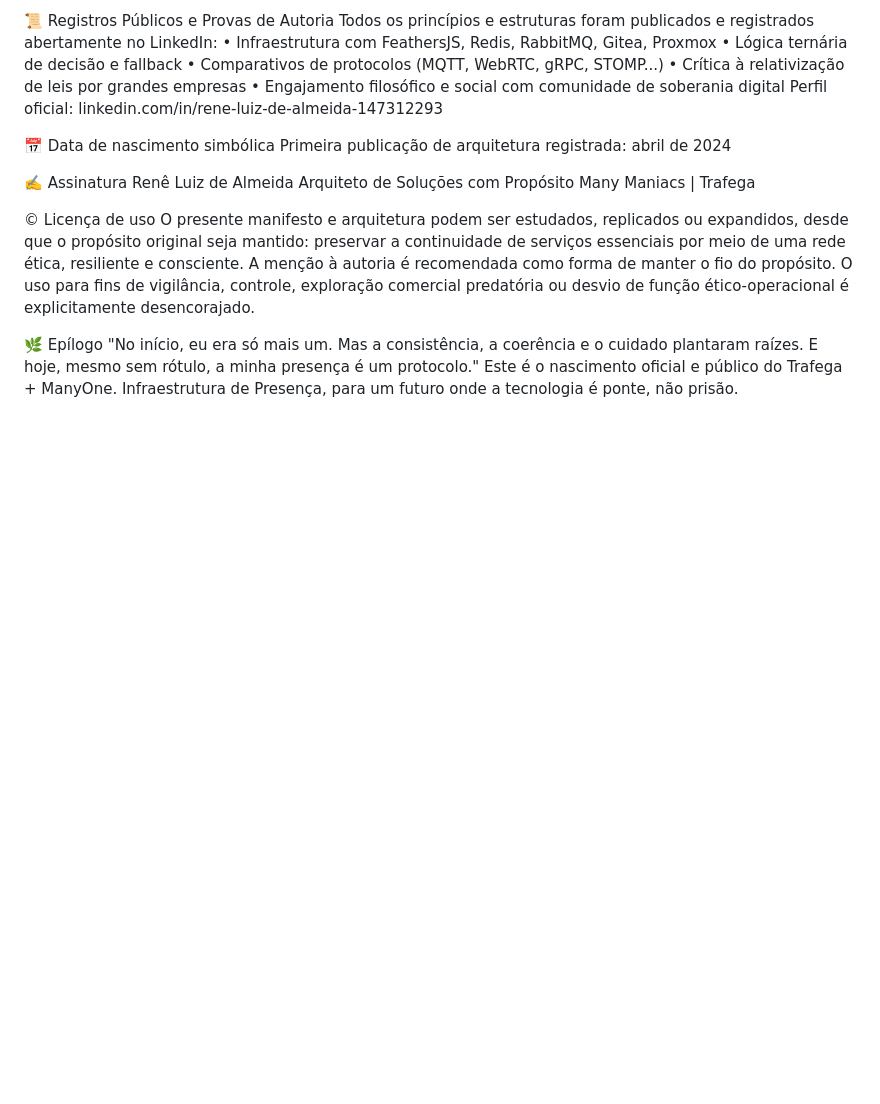
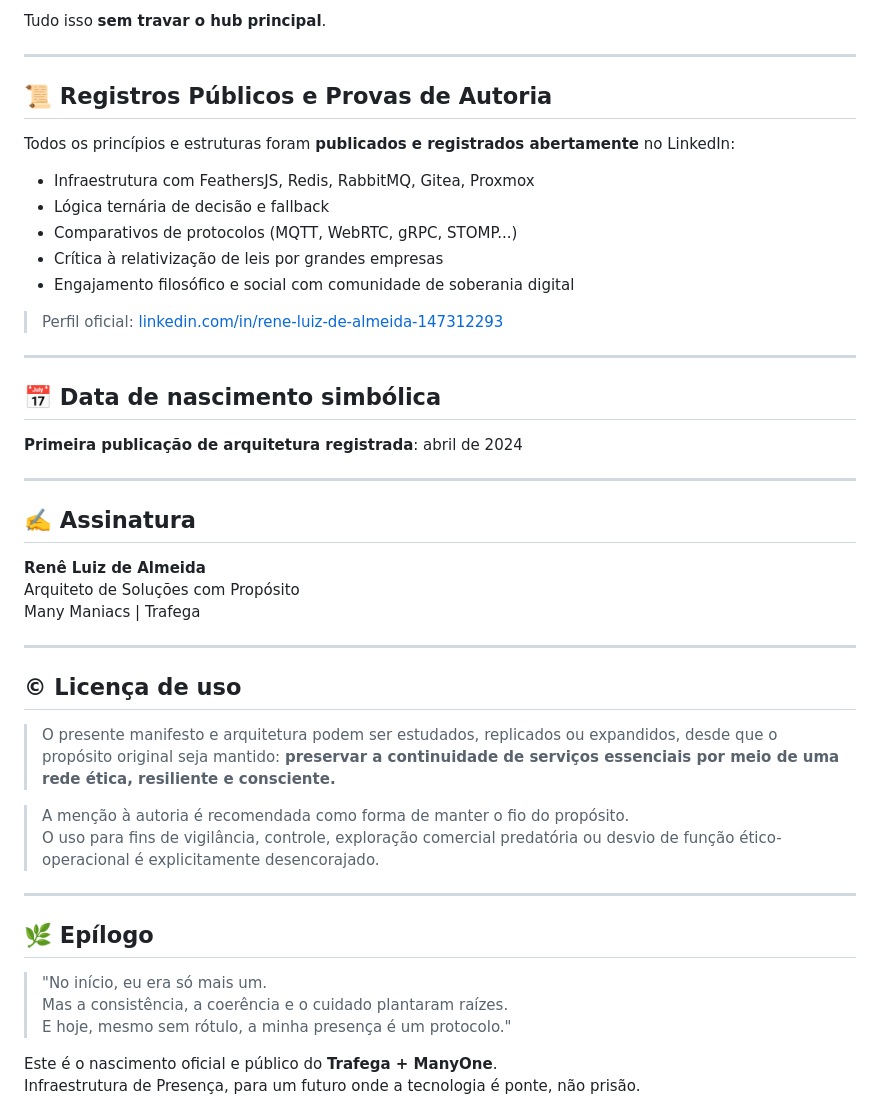
Before and after one commit to renika/manymaniacs, a Markdown page: README.md, the part around one of its changes. GitHub-like rendering; blank space fills up the shorter version.

```diff
--- a/README.md
+++ b/README.md
@@ -53,29 +79,45 @@ Tudo isso sem travar o hub principal.
 
-📜 Registros Públicos e Provas de Autoria
-Todos os princípios e estruturas foram publicados e registrados abertamente no LinkedIn:
-    • Infraestrutura com FeathersJS, Redis, RabbitMQ, Gitea, Proxmox
-    • Lógica ternária de decisão e fallback
-    • Comparativos de protocolos (MQTT, WebRTC, gRPC, STOMP...)
-    • Crítica à relativização de leis por grandes empresas
-    • Engajamento filosófico e social com comunidade de soberania digital
-Perfil oficial: linkedin.com/in/rene-luiz-de-almeida-147312293
+Tudo isso **sem travar o hub principal**.
 
-📅 Data de nascimento simbólica
-Primeira publicação de arquitetura registrada: abril de 2024
+---
 
-✍️ Assinatura
-Renê Luiz de Almeida
+## 📜 Registros Públicos e Provas de Autoria
+
+Todos os princípios e estruturas foram **publicados e registrados abertamente** no LinkedIn:
+- Infraestrutura com FeathersJS, Redis, RabbitMQ, Gitea, Proxmox
+- Lógica ternária de decisão e fallback
+- Comparativos de protocolos (MQTT, WebRTC, gRPC, STOMP...)
+- Crítica à relativização de leis por grandes empresas
+- Engajamento filosófico e social com comunidade de soberania digital
+
+> Perfil oficial: [linkedin.com/in/rene-luiz-de-almeida-147312293](https://www.linkedin.com/in/rene-luiz-de-almeida-147312293)
+
+---
+
+## 📅 Data de nascimento simbólica
+**Primeira publicação de arquitetura registrada**: abril de 2024
+
+---
+
+## ✍️ Assinatura
+**Renê Luiz de Almeida**
 Arquiteto de Soluções com Propósito
 Many Maniacs | Trafega
 
-© Licença de uso
-O presente manifesto e arquitetura podem ser estudados, replicados ou expandidos, desde que o propósito original seja mantido: preservar a continuidade de serviços essenciais por meio de uma rede ética, resiliente e consciente.
-A menção à autoria é recomendada como forma de manter o fio do propósito.
+---
+
+## © Licença de uso
+> O presente manifesto e arquitetura podem ser estudados, replicados ou expandidos, desde que o propósito original seja mantido: **preservar a continuidade de serviços essenciais por meio de uma rede ética, resiliente e consciente.**
+
+> A menção à autoria é recomendada como forma de manter o fio do propósito.
 O uso para fins de vigilância, controle, exploração comercial predatória ou desvio de função ético-operacional é explicitamente desencorajado.
 
-🌿 Epílogo
-"No início, eu era só mais um.
+---
+
+## 🌿 Epílogo
+> "No início, eu era só mais um.
 Mas a consistência, a coerência e o cuidado plantaram raízes.
 E hoje, mesmo sem rótulo, a minha presença é um protocolo."
-Este é o nascimento oficial e público do Trafega + ManyOne.
+
+Este é o nascimento oficial e público do **Trafega + ManyOne**.
 Infraestrutura de Presença, para um futuro onde a tecnologia é ponte, não prisão.
```
Also changed, not shown: other parts of README.md (+69 -43 lines).
